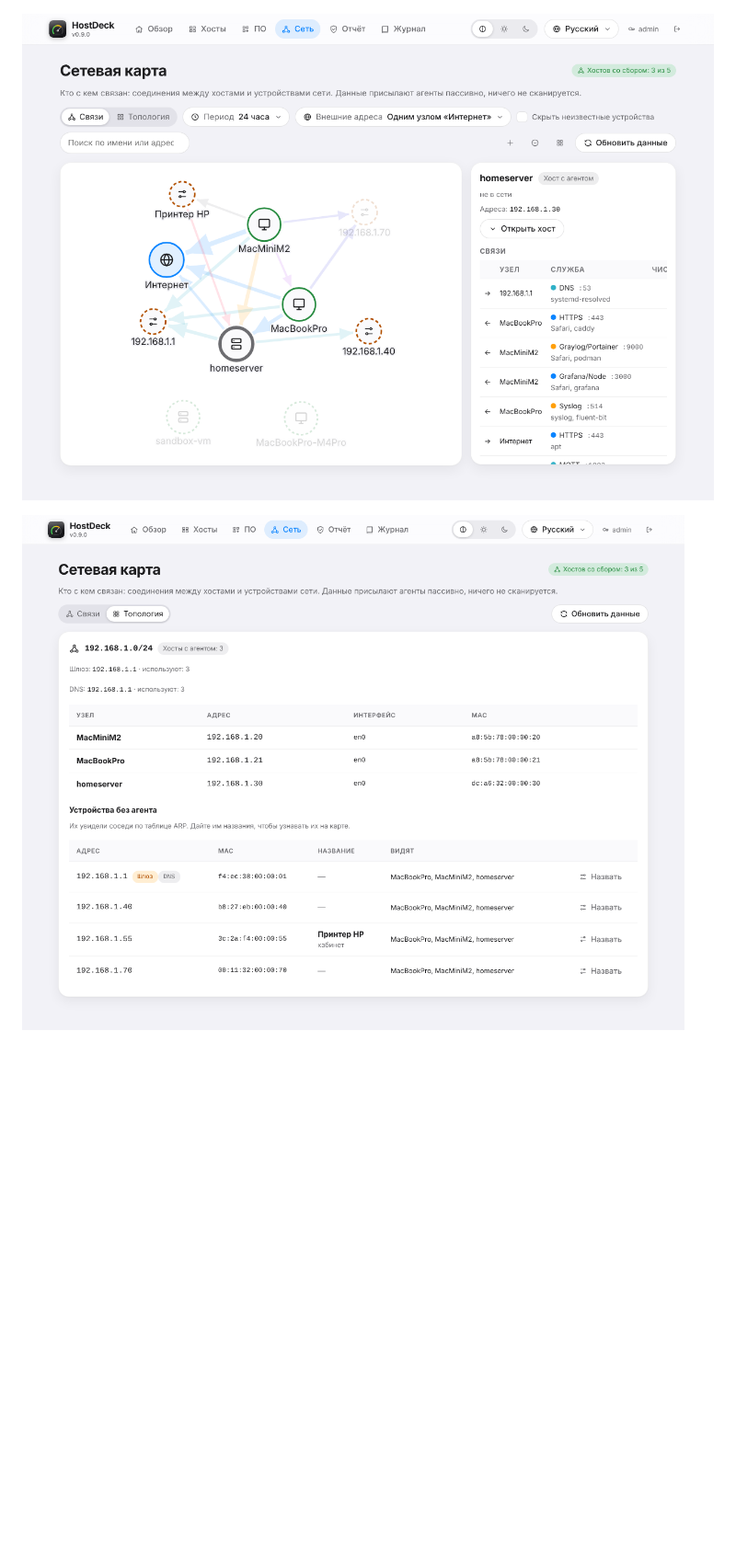
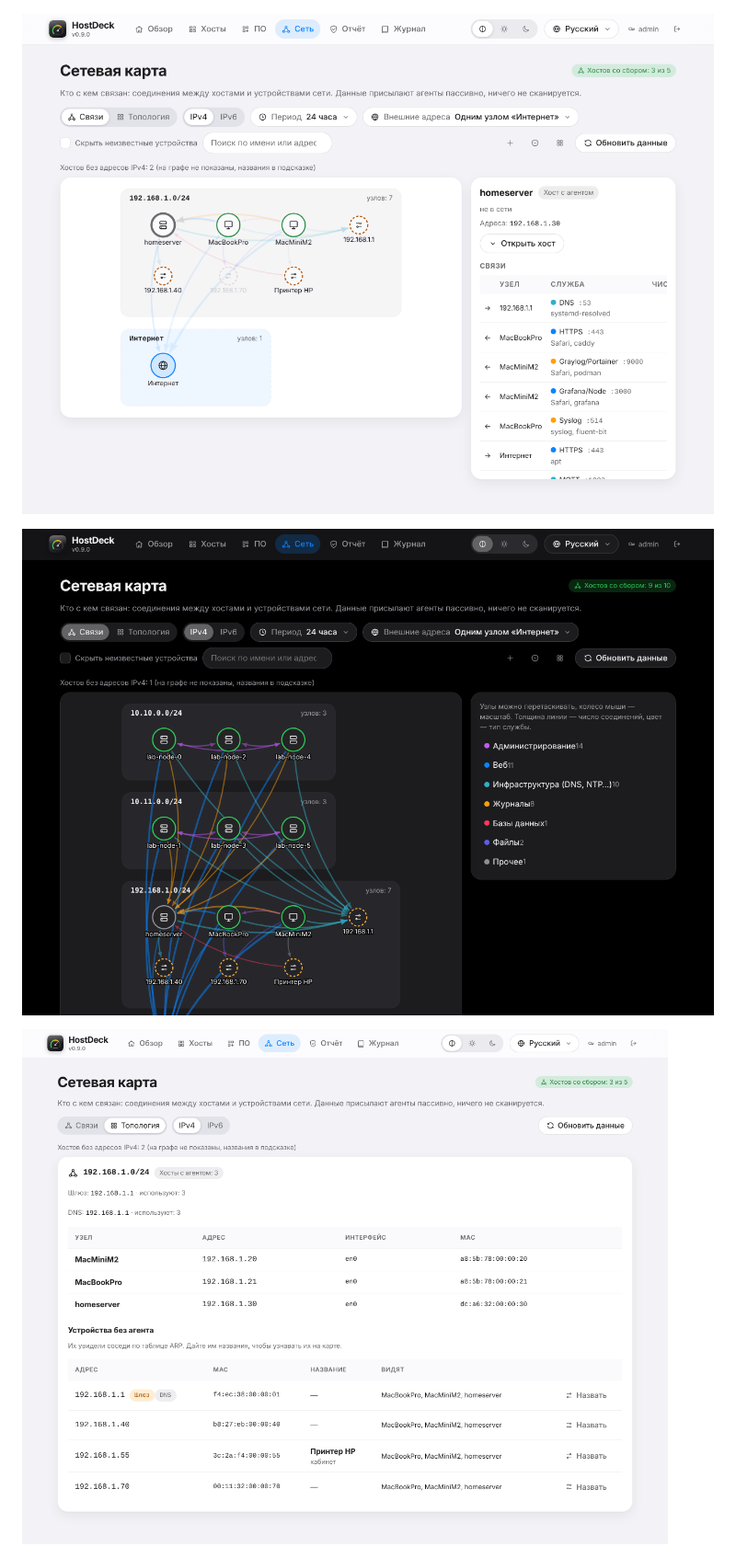
Before and after one commit to ArsIS-02/HostDeck, a Markdown page: README.md, the part around the change. Shown at 92% size. GitHub-like rendering; pictures changed too: docs/images/network-map-demo.png, docs/images/network-map-zones-demo.png (added), docs/images/network-topology-demo.png; blank space fills up the shorter version.

```diff
--- a/README.md
+++ b/README.md
@@ -195,6 +195,8 @@ curl -fsSL https://hostdeck.example.test/install.sh | sudo bash -s -- <токе
 
 ![Сетевая карта: связи между хостами](docs/images/network-map-demo.png)
 
+![Сетевая карта: хосты сгруппированы по подсетям, переключатель IPv4 и IPv6](docs/images/network-map-zones-demo.png)
+
 ![Сетевая карта: топология подсети и неизвестные устройства](docs/images/network-topology-demo.png)
 
 ![Вкладка «Сеть» на странице хоста](docs/images/network-host-tab-demo.png)
```
Also changed, not shown: CHANGELOG.md (+3 -1 lines), docs/features.md (+1 -1 lines), docs/images/network-host-tab-demo.png, 8 other files.
